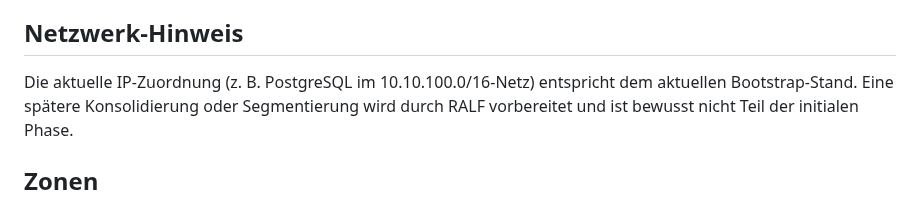
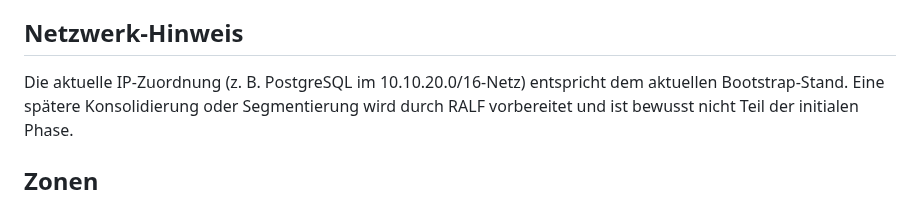
Before and after one commit to default82/RALF, a Markdown page: README.md, the part around the change. Drawn GitHub-style.

```diff
--- a/README.md
+++ b/README.md
@@ -97,7 +97,7 @@ sind bereits produktiv umgesetzt.
 
 ## Netzwerk-Hinweis
 
-Die aktuelle IP-Zuordnung (z. B. PostgreSQL im 10.10.100.0/16-Netz)
+Die aktuelle IP-Zuordnung (z. B. PostgreSQL im 10.10.20.0/16-Netz)
 entspricht dem aktuellen Bootstrap-Stand.
 Eine spätere Konsolidierung oder Segmentierung wird durch RALF vorbereitet
 und ist bewusst nicht Teil der initialen Phase.
```
